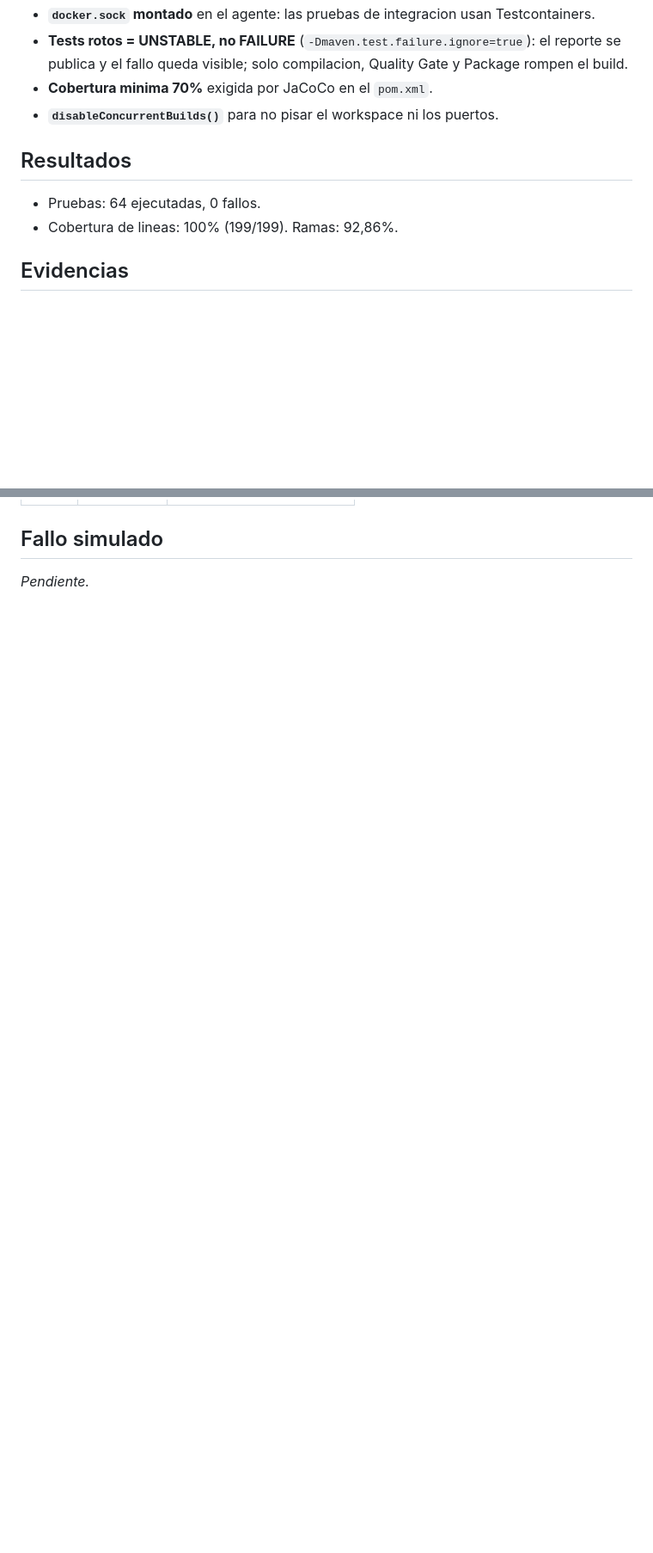
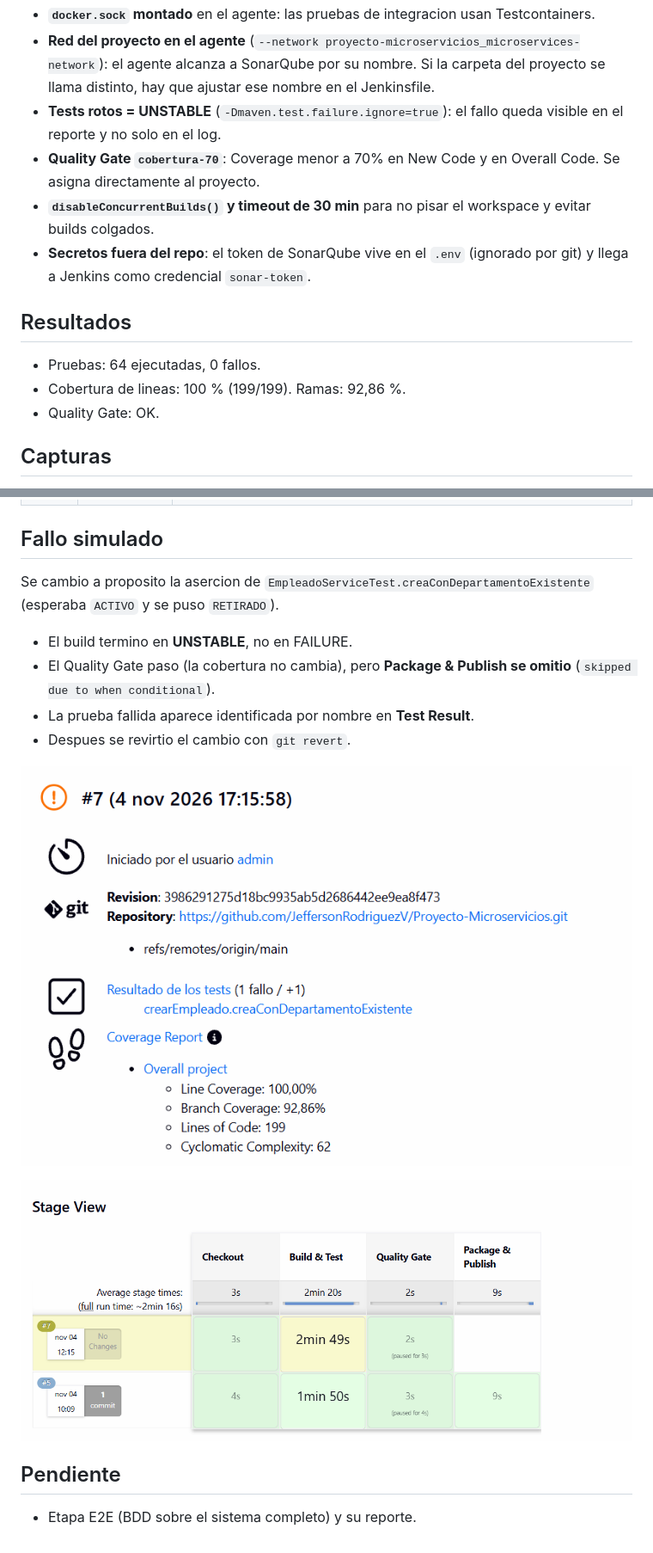
Before and after one commit to JeffersonRodriguezV/Proyecto-Microservicios, a Markdown page: docs/readme-persona1.md, 2 parts joined by grey strips. Shown at 86% size. Drawn GitHub-style; blank space fills up the shorter version.

Commit message:
docs(reto7): readme persona 1 y capturas

```diff
--- a/docs/readme-persona1.md
+++ b/docs/readme-persona1.md
@@ -20,12 +45,15 @@ Archivo: `empleados-service/Jenkinsfile`. Job definido como codigo en `jenkins/c
 - **`docker.sock` montado** en el agente: las pruebas de integracion usan Testcontainers.
-- **Tests rotos = UNSTABLE, no FAILURE** (`-Dmaven.test.failure.ignore=true`): el reporte se publica y el fallo queda visible; solo compilacion, Quality Gate y Package rompen el build.
-- **Cobertura minima 70%** exigida por JaCoCo en el `pom.xml`.
-- **`disableConcurrentBuilds()`** para no pisar el workspace ni los puertos.
+- **Red del proyecto en el agente** (`--network proyecto-microservicios_microservices-network`): el agente alcanza a SonarQube por su nombre. Si la carpeta del proyecto se llama distinto, hay que ajustar ese nombre en el Jenkinsfile.
+- **Tests rotos = UNSTABLE** (`-Dmaven.test.failure.ignore=true`): el fallo queda visible en el reporte y no solo en el log.
+- **Quality Gate `cobertura-70`**: Coverage menor a 70% en New Code y en Overall Code. Se asigna directamente al proyecto.
+- **`disableConcurrentBuilds()` y timeout de 30 min** para no pisar el workspace y evitar builds colgados.
+- **Secretos fuera del repo**: el token de SonarQube vive en el `.env` (ignorado por git) y llega a Jenkins como credencial `sonar-token`.
 
 ## Resultados
 
 - Pruebas: 64 ejecutadas, 0 fallos.
-- Cobertura de lineas: 100% (199/199). Ramas: 92,86%.
+- Cobertura de lineas: 100 % (199/199). Ramas: 92,86 %.
+- Quality Gate: OK.
 
-## Evidencias
+## Capturas
 
@@ -39,4 +80,17 @@ _Pendiente: capturas en `docs/img/`._
 
 ## Fallo simulado
 
-_Pendiente._
+Se cambio a proposito la asercion de `EmpleadoServiceTest.creaConDepartamentoExistente` (esperaba `ACTIVO` y se puso `RETIRADO`).
+
+- El build termino en **UNSTABLE**, no en FAILURE.
+- El Quality Gate paso (la cobertura no cambia), pero **Package & Publish se omitio** (`skipped due to when conditional`).
+- La prueba fallida aparece identificada por nombre en **Test Result**.
+- Despues se revirtio el cambio con `git revert`.
+
+![Test Result con la prueba fallida](img/p1-fallo.png)
+
+![Stage View del build UNSTABLE](img/p1-stage-view-unstable.png)
+
+## Pendiente
+
+- Etapa E2E (BDD sobre el sistema completo) y su reporte.
```
Also changed, not shown: other parts of docs/readme-persona1.md (+49 -11 lines), docs/img/p1-coverage.png (renamed from docs/img/coverage-report.png), docs/img/p1-fallo.png (renamed from docs/img/fallo.png), docs/img/p1-stage-view-unstable.png (renamed from docs/img/stage-view-unstable.png), docs/img/p1-stage-view.png (renamed from docs/img/stage-view..png), docs/img/p1-test-result.png (renamed from docs/img/test-result.png).
